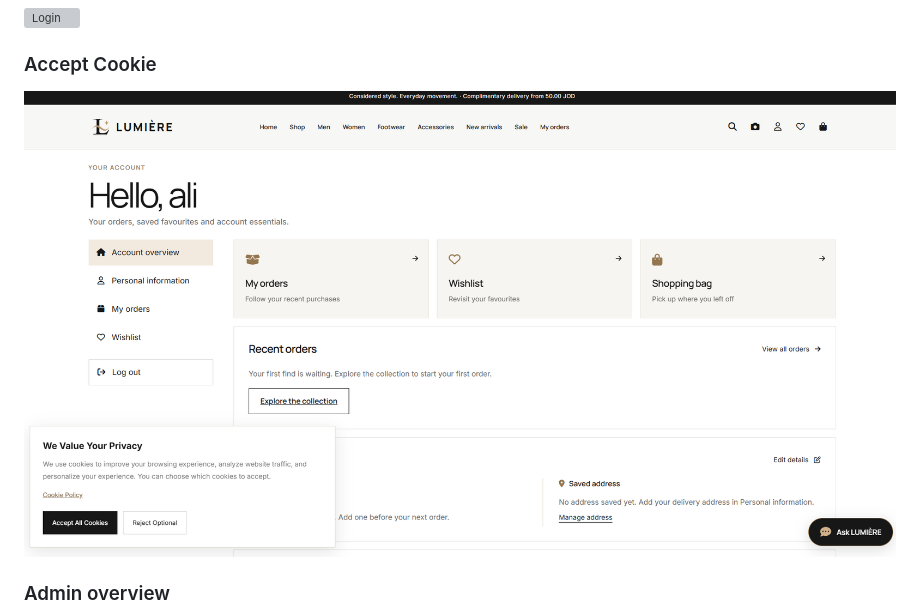
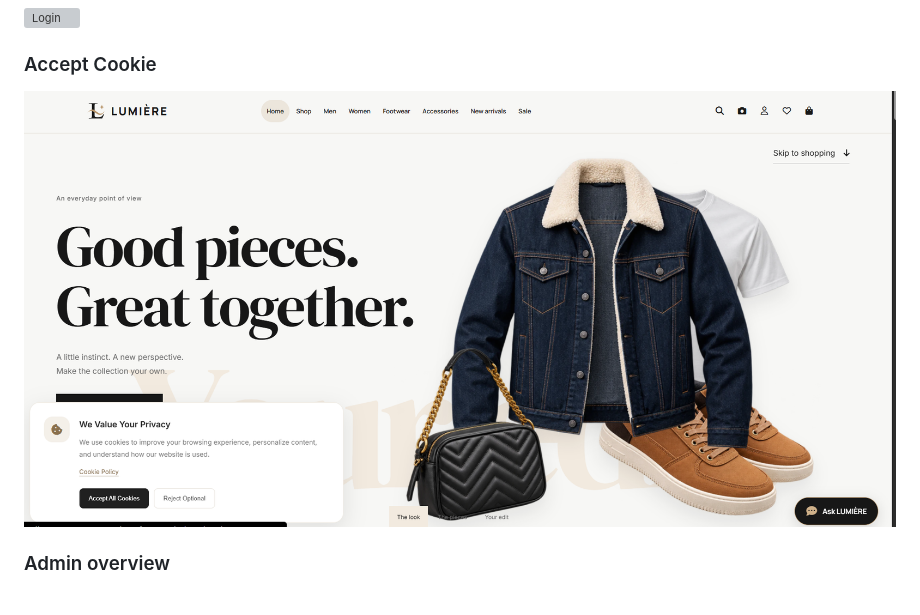
Before and after one commit to yousef-jarrar/eco-marc-project, a Markdown page: README.md, the part around the change. Drawn GitHub-style; pictures changed too: Docs/Cookie.png (added); grey boxes are pictures that could not be loaded.

Commit message:
add new to readme file

```diff
--- a/README.md
+++ b/README.md
@@ -124,7 +124,7 @@ You don't need any complex backend environment to test this out. Just follow the
 ### Login
 ![Login](Docs/login.png)
 ### Accept Cookie
-![ Accept Cookie](Docs/AcceptCookie.png)
+![ Accept Cookie](Docs/Cookie.png)
 ### Admin overview
 ![Overview](Docs/overview.png)
 ### Admin AI model
```
Also changed, not shown: 2 other files.
